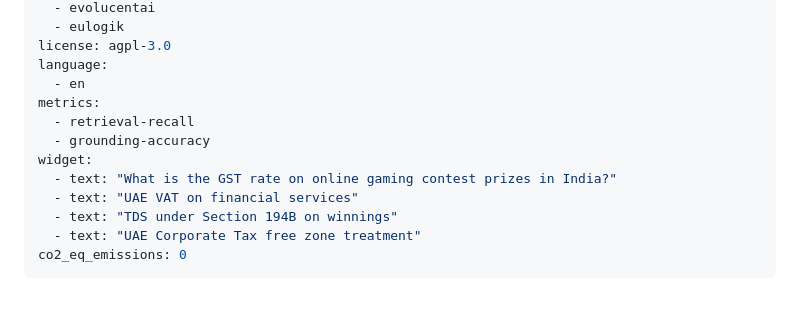
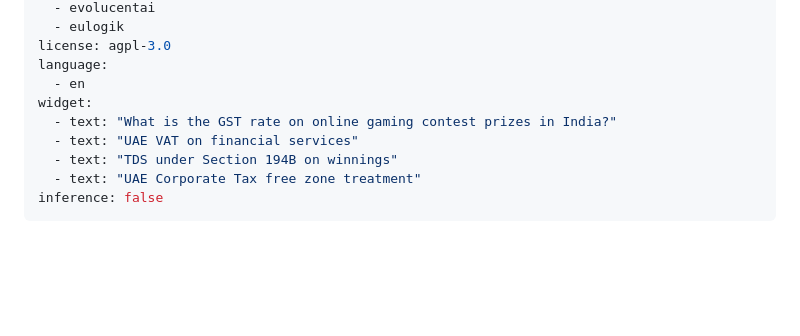
Before and after one commit to eulogik/LexRAG, a Markdown page: README.md, the part around one of its changes. GitHub-like rendering; blank space fills up the shorter version.

Commit message:
fix: HuggingFace YAML frontmatter — remove invalid metrics, clean format for license detection

```diff
--- a/README.md
+++ b/README.md
@@ -23,14 +23,11 @@ tags:
 license: agpl-3.0
 language:
   - en
-metrics:
-  - retrieval-recall
-  - grounding-accuracy
 widget:
   - text: "What is the GST rate on online gaming contest prizes in India?"
   - text: "UAE VAT on financial services"
   - text: "TDS under Section 194B on winnings"
   - text: "UAE Corporate Tax free zone treatment"
-co2_eq_emissions: 0
+inference: false
 ---
 
```
Also changed, not shown: other parts of README.md (+10 -22 lines).
